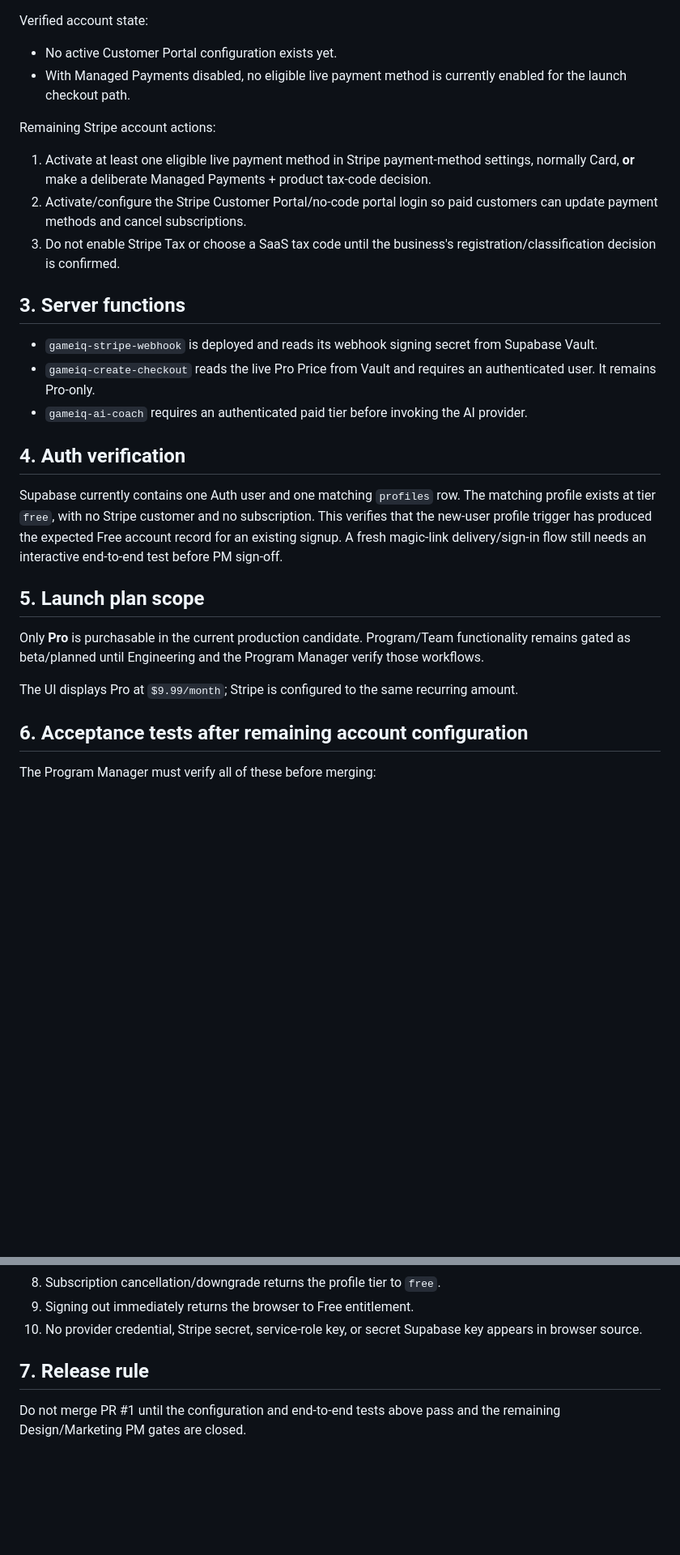
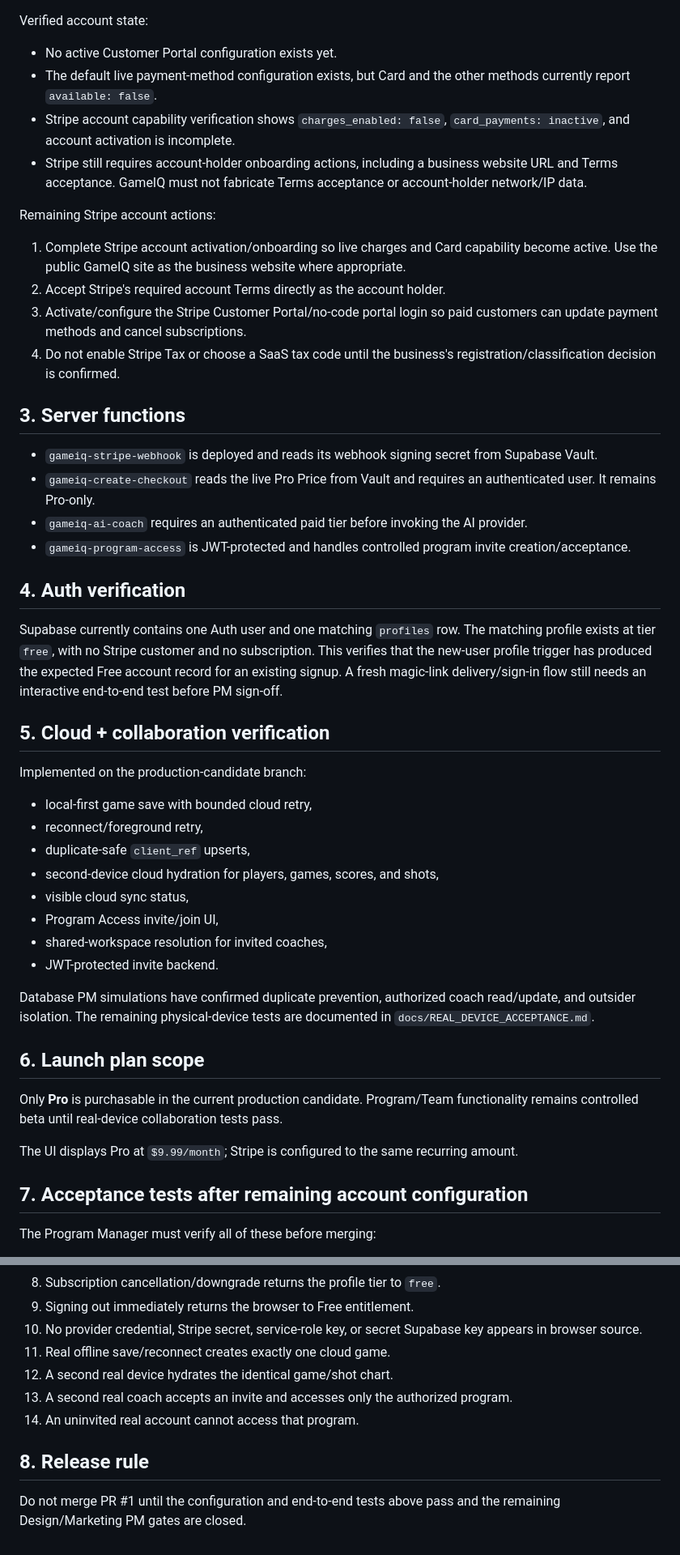
Before and after one commit to twilleez/GameIQ-Elite, a Markdown page: docs/LAUNCH_CONFIGURATION.md, 2 parts joined by grey strips. Shown at 81% size. Rendered like a GitHub page; blank space fills up the shorter version.

Commit message:
phase 5: update launch gate with Stripe activation and collaboration state

```diff
--- a/docs/LAUNCH_CONFIGURATION.md
+++ b/docs/LAUNCH_CONFIGURATION.md
@@ -37,31 +37,50 @@ Webhook events enabled:
 Verified account state:
 
 - No active Customer Portal configuration exists yet.
-- With Managed Payments disabled, no eligible live payment method is currently enabled for the launch checkout path.
+- The default live payment-method configuration exists, but Card and the other methods currently report `available: false`.
+- Stripe account capability verification shows `charges_enabled: false`, `card_payments: inactive`, and account activation is incomplete.
+- Stripe still requires account-holder onboarding actions, including a business website URL and Terms acceptance. GameIQ must not fabricate Terms acceptance or account-holder network/IP data.
 
 Remaining Stripe account actions:
 
-1. Activate at least one eligible live payment method in Stripe payment-method settings, normally Card, **or** make a deliberate Managed Payments + product tax-code decision.
-2. Activate/configure the Stripe Customer Portal/no-code portal login so paid customers can update payment methods and cancel subscriptions.
-3. Do not enable Stripe Tax or choose a SaaS tax code until the business's registration/classification decision is confirmed.
+1. Complete Stripe account activation/onboarding so live charges and Card capability become active. Use the public GameIQ site as the business website where appropriate.
+2. Accept Stripe's required account Terms directly as the account holder.
+3. Activate/configure the Stripe Customer Portal/no-code portal login so paid customers can update payment methods and cancel subscriptions.
+4. Do not enable Stripe Tax or choose a SaaS tax code until the business's registration/classification decision is confirmed.
 
 ## 3. Server functions
 
 - `gameiq-stripe-webhook` is deployed and reads its webhook signing secret from Supabase Vault.
 - `gameiq-create-checkout` reads the live Pro Price from Vault and requires an authenticated user. It remains Pro-only.
 - `gameiq-ai-coach` requires an authenticated paid tier before invoking the AI provider.
+- `gameiq-program-access` is JWT-protected and handles controlled program invite creation/acceptance.
 
 ## 4. Auth verification
 
 Supabase currently contains one Auth user and one matching `profiles` row. The matching profile exists at tier `free`, with no Stripe customer and no subscription. This verifies that the new-user profile trigger has produced the expected Free account record for an existing signup. A fresh magic-link delivery/sign-in flow still needs an interactive end-to-end test before PM sign-off.
 
-## 5. Launch plan scope
+## 5. Cloud + collaboration verification
 
-Only **Pro** is purchasable in the current production candidate. Program/Team functionality remains gated as beta/planned until Engineering and the Program Manager verify those workflows.
+Implemented on the production-candidate branch:
+
+- local-first game save with bounded cloud retry,
+- reconnect/foreground retry,
+- duplicate-safe `client_ref` upserts,
+- second-device cloud hydration for players, games, scores, and shots,
+- visible cloud sync status,
+- Program Access invite/join UI,
+- shared-workspace resolution for invited coaches,
+- JWT-protected invite backend.
+
+Database PM simulations have confirmed duplicate prevention, authorized coach read/update, and outsider isolation. The remaining physical-device tests are documented in `docs/REAL_DEVICE_ACCEPTANCE.md`.
+
+## 6. Launch plan scope
+
+Only **Pro** is purchasable in the current production candidate. Program/Team functionality remains controlled beta until real-device collaboration tests pass.
 
 The UI displays Pro at `$9.99/month`; Stripe is configured to the same recurring amount.
 
-## 6. Acceptance tests after remaining account configuration
+## 7. Acceptance tests after remaining account configuration
 
 The Program Manager must verify all of these before merging:
 
@@ -75,7 +94,11 @@ The Program Manager must verify all of these before merging:
 8. Subscription cancellation/downgrade returns the profile tier to `free`.
 9. Signing out immediately returns the browser to Free entitlement.
 10. No provider credential, Stripe secret, service-role key, or secret Supabase key appears in browser source.
+11. Real offline save/reconnect creates exactly one cloud game.
+12. A second real device hydrates the identical game/shot chart.
+13. A second real coach accepts an invite and accesses only the authorized program.
+14. An uninvited real account cannot access that program.
 
-## 7. Release rule
+## 8. Release rule
 
 Do not merge PR #1 until the configuration and end-to-end tests above pass and the remaining Design/Marketing PM gates are closed.
```
